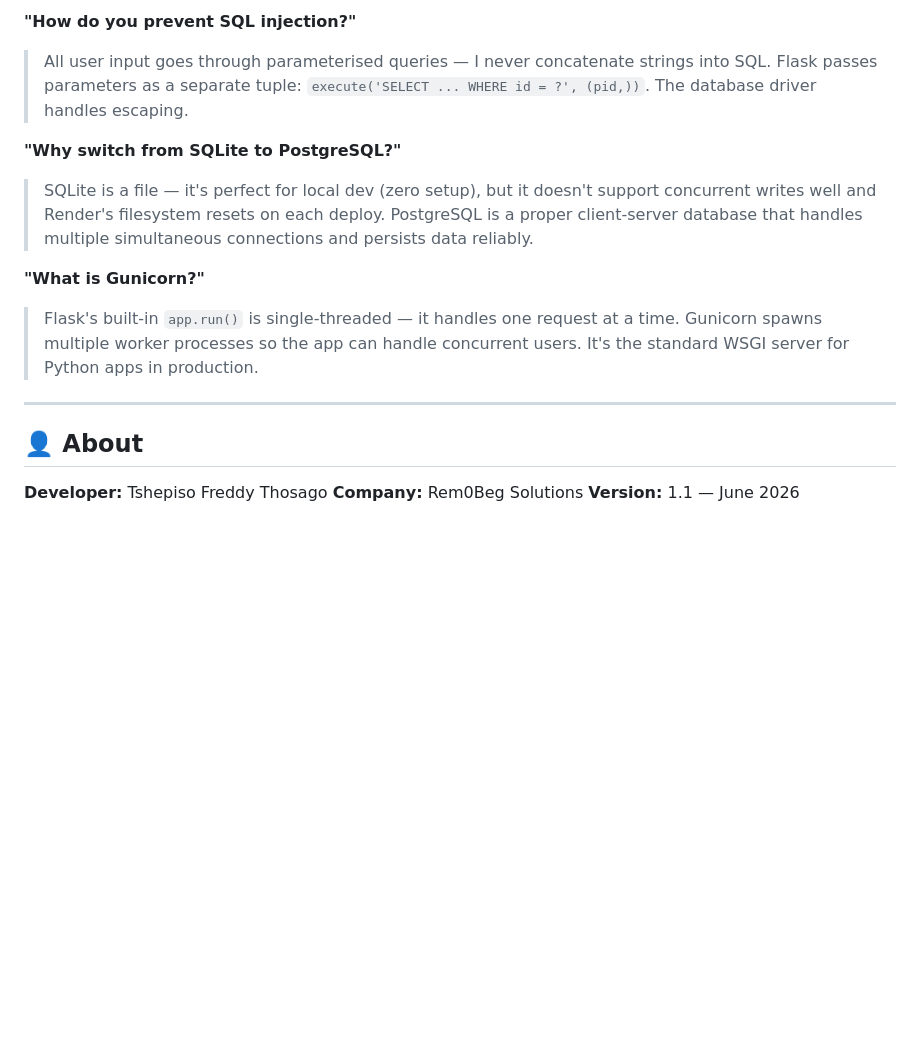
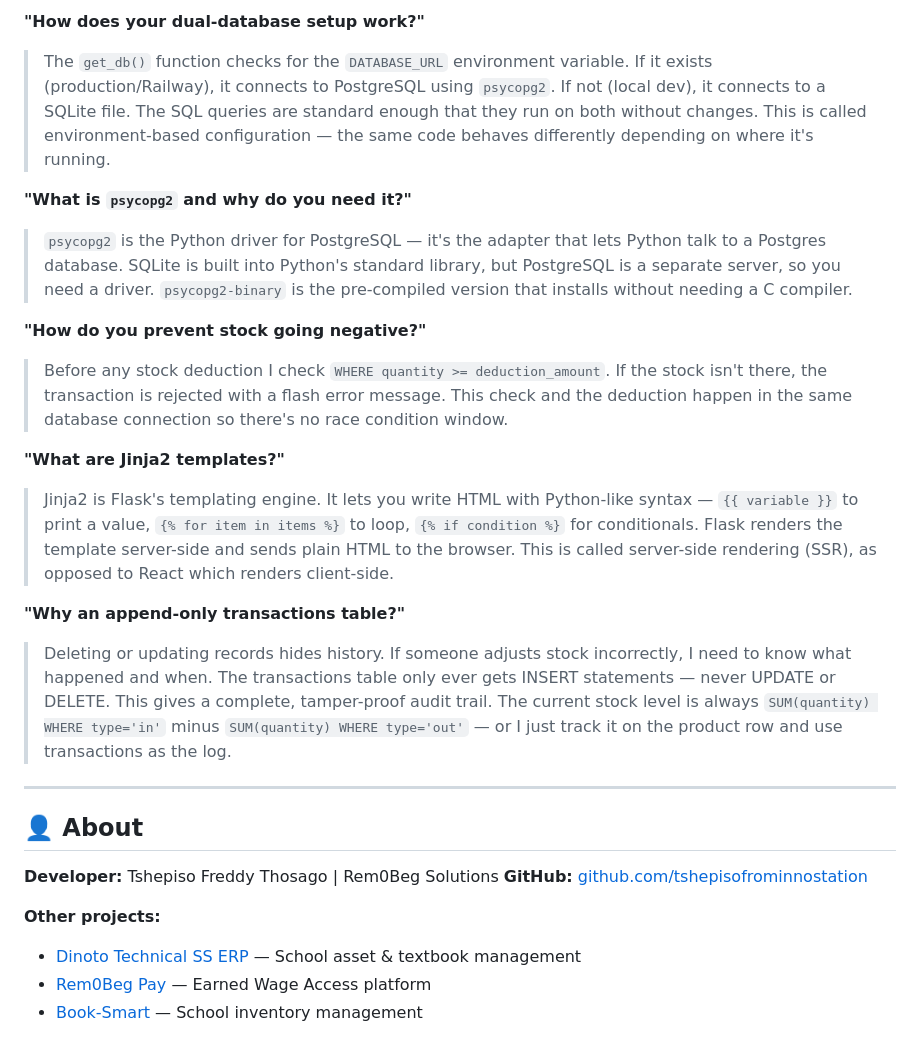
Before and after one commit to tshepisofrominnostation/sipms, a Markdown page: README.md, the part around one of its changes. GitHub-like rendering; blank space fills up the shorter version.

```diff
--- a/README.md
+++ b/README.md
@@ -134,17 +136,27 @@ The app detects `DATABASE_URL` at startup and switches from SQLite to PostgreSQL
 
-**"How do you prevent SQL injection?"**
-> All user input goes through parameterised queries — I never concatenate strings into SQL. Flask passes parameters as a separate tuple: `execute('SELECT ... WHERE id = ?', (pid,))`. The database driver handles escaping.
+**"How does your dual-database setup work?"**
+> The `get_db()` function checks for the `DATABASE_URL` environment variable. If it exists (production/Railway), it connects to PostgreSQL using `psycopg2`. If not (local dev), it connects to a SQLite file. The SQL queries are standard enough that they run on both without changes. This is called environment-based configuration — the same code behaves differently depending on where it's running.
 
-**"Why switch from SQLite to PostgreSQL?"**
-> SQLite is a file — it's perfect for local dev (zero setup), but it doesn't support concurrent writes well and Render's filesystem resets on each deploy. PostgreSQL is a proper client-server database that handles multiple simultaneous connections and persists data reliably.
+**"What is `psycopg2` and why do you need it?"**
+> `psycopg2` is the Python driver for PostgreSQL — it's the adapter that lets Python talk to a Postgres database. SQLite is built into Python's standard library, but PostgreSQL is a separate server, so you need a driver. `psycopg2-binary` is the pre-compiled version that installs without needing a C compiler.
 
-**"What is Gunicorn?"**
-> Flask's built-in `app.run()` is single-threaded — it handles one request at a time. Gunicorn spawns multiple worker processes so the app can handle concurrent users. It's the standard WSGI server for Python apps in production.
+**"How do you prevent stock going negative?"**
+> Before any stock deduction I check `WHERE quantity >= deduction_amount`. If the stock isn't there, the transaction is rejected with a flash error message. This check and the deduction happen in the same database connection so there's no race condition window.
+
+**"What are Jinja2 templates?"**
+> Jinja2 is Flask's templating engine. It lets you write HTML with Python-like syntax — `{{ variable }}` to print a value, `{% for item in items %}` to loop, `{% if condition %}` for conditionals. Flask renders the template server-side and sends plain HTML to the browser. This is called server-side rendering (SSR), as opposed to React which renders client-side.
+
+**"Why an append-only transactions table?"**
+> Deleting or updating records hides history. If someone adjusts stock incorrectly, I need to know what happened and when. The transactions table only ever gets INSERT statements — never UPDATE or DELETE. This gives a complete, tamper-proof audit trail. The current stock level is always `SUM(quantity) WHERE type='in'` minus `SUM(quantity) WHERE type='out'` — or I just track it on the product row and use transactions as the log.
 
 ---
 
 ## 👤 About
 
-**Developer:** Tshepiso Freddy Thosago
-**Company:** Rem0Beg Solutions
-**Version:** 1.1 — June 2026
+**Developer:** Tshepiso Freddy Thosago | Rem0Beg Solutions
+**GitHub:** [github.com/tshepisofrominnostation](https://github.com/tshepisofrominnostation)
+
+**Other projects:**
+- [Dinoto Technical SS ERP](https://github.com/tshepisofrominnostation/dinoto-school-erp) — School asset & textbook management
+- [Rem0Beg Pay](https://github.com/tshepisofrominnostation/rem0beg-pay) — Earned Wage Access platform
+- [Book-Smart](https://github.com/tshepisofrominnostation/book-smart) — School inventory management
```
Also changed, not shown: other parts of README.md (+98 -96 lines).
